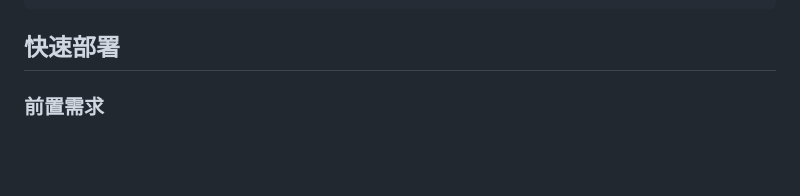
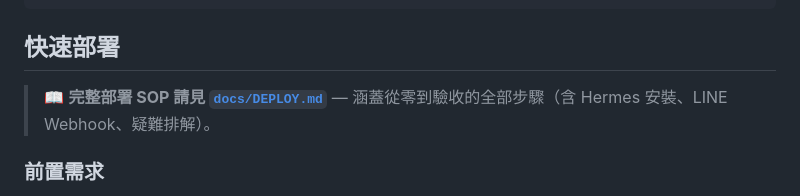
Before and after one commit to MF-Studio-lab/line-monitor, a Markdown page: README.md, the part around the change. Rendered like a GitHub page; blank space fills up the shorter version.

````diff
--- a/README.md
+++ b/README.md
@@ -57,6 +57,8 @@ resolved (已解決)
 ```
 
 ## 快速部署
+
+> 📖 **完整部署 SOP 請見 [`docs/DEPLOY.md`](docs/DEPLOY.md)** — 涵蓋從零到驗收的全部步驟（含 Hermes 安裝、LINE Webhook、疑難排解）。
 
 ### 前置需求
 
````
Also changed, not shown: docs/DEPLOY.md (added, +262 -0 lines).
